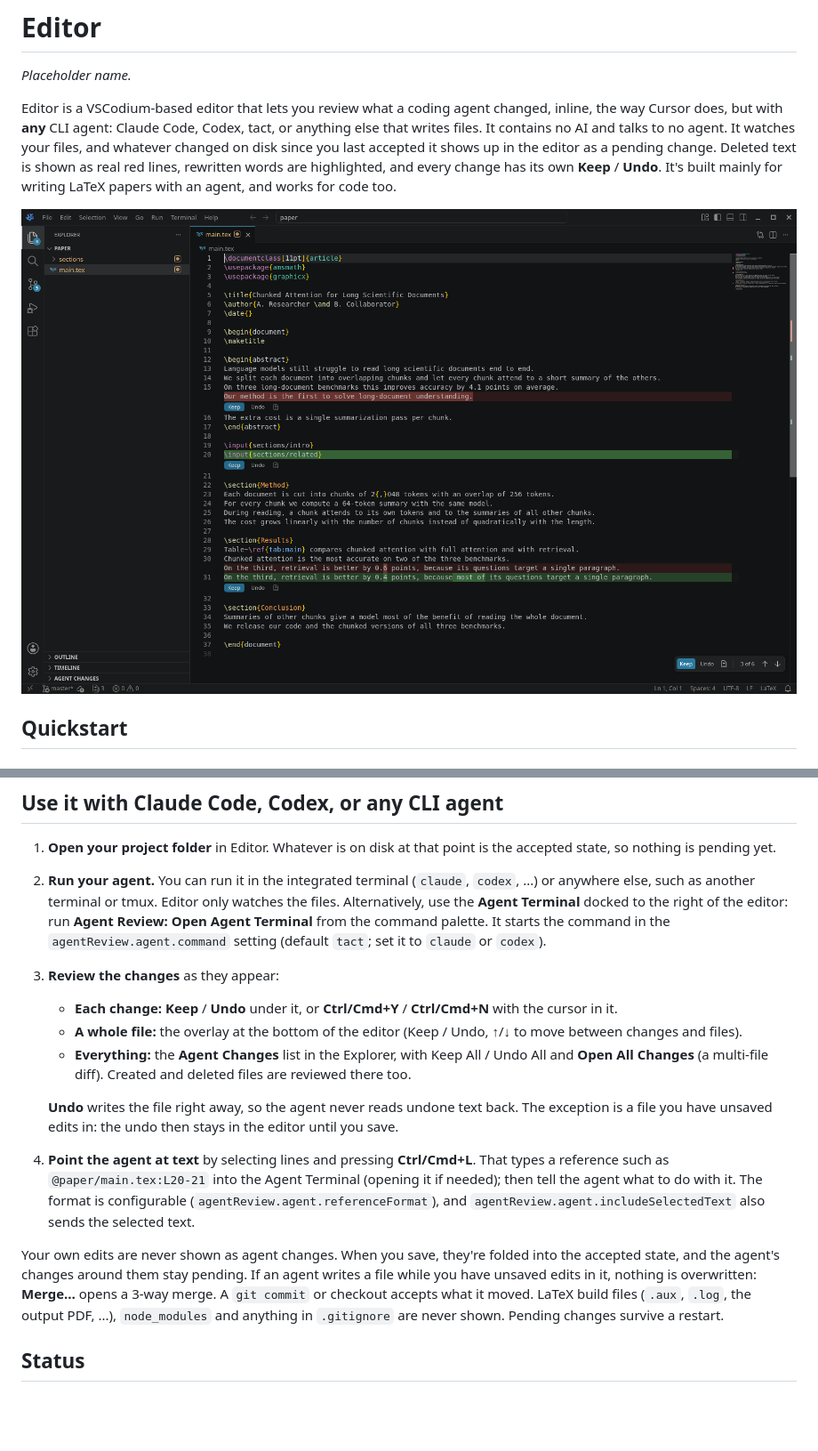
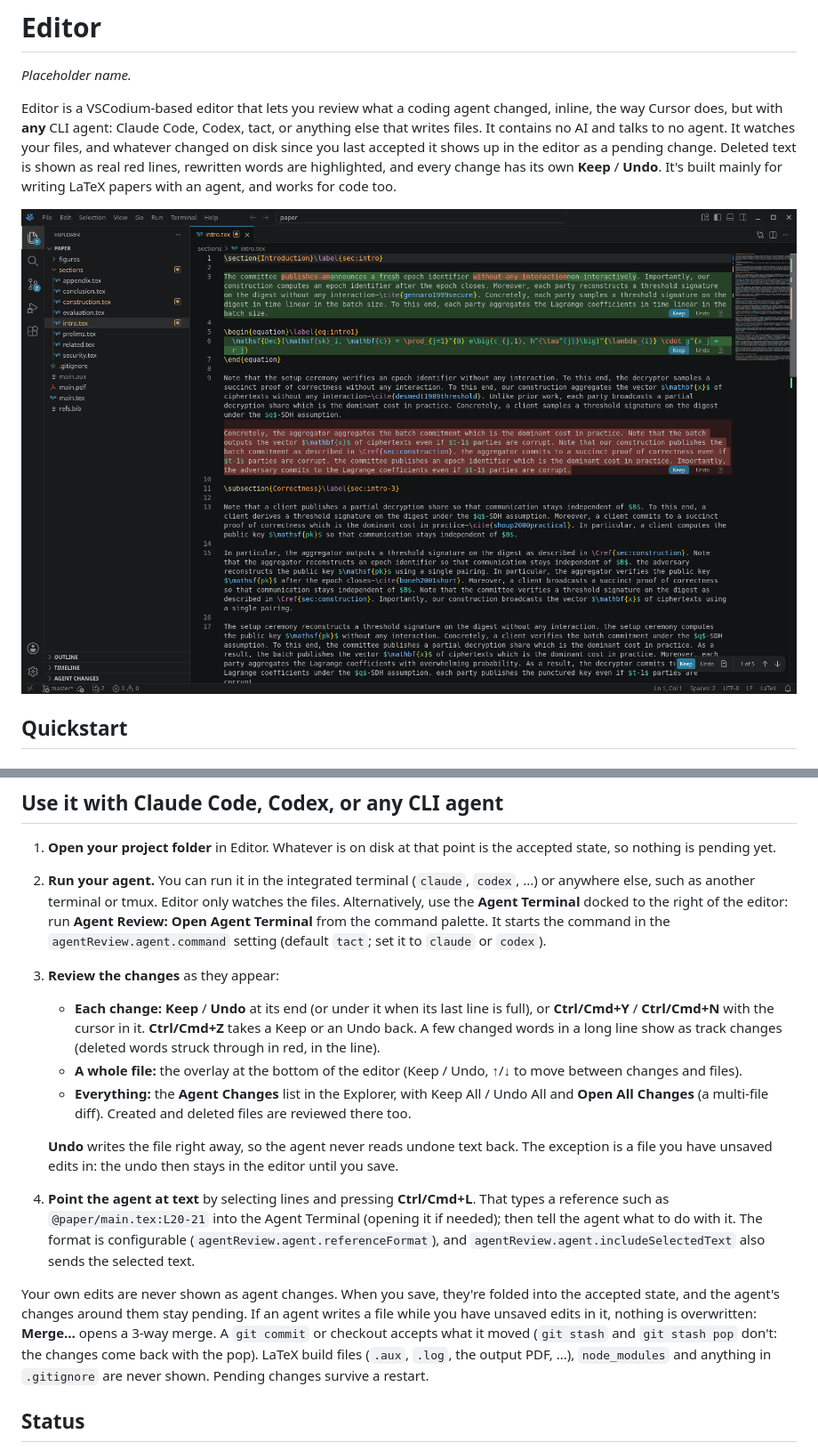
Before and after one commit to guruvamsi-policharla/editor, a Markdown page: README.md, 2 parts joined by grey strips. Shown at 89% size. Drawn GitHub-style; pictures changed too: docs/img/polish-1/after-prose.png (added); blank space fills up the shorter version.

```diff
--- a/README.md
+++ b/README.md
@@ -4,7 +4,7 @@
 
 Editor is a VSCodium-based editor that lets you review what a coding agent changed, inline, the way Cursor does, but with **any** CLI agent: Claude Code, Codex, tact, or anything else that writes files. It contains no AI and talks to no agent. It watches your files, and whatever changed on disk since you last accepted it shows up in the editor as a pending change. Deleted text is shown as real red lines, rewritten words are highlighted, and every change has its own **Keep** / **Undo**. It's built mainly for writing LaTeX papers with an agent, and works for code too.
 
-![Agent edits to a LaTeX paper, shown inline with Keep/Undo](docs/img/phase2/pending.png)
+![Agent edits to a LaTeX paper, shown inline with Keep/Undo](docs/img/polish-1/after-prose.png)
 
 ## Quickstart
 
@@ -56,14 +56,14 @@ To start over, run `scripts/demo-agent.sh setup` again.
 1. **Open your project folder** in Editor. Whatever is on disk at that point is the accepted state, so nothing is pending yet.
 2. **Run your agent.** You can run it in the integrated terminal (`claude`, `codex`, ...) or anywhere else, such as another terminal or tmux. Editor only watches the files. Alternatively, use the **Agent Terminal** docked to the right of the editor: run **Agent Review: Open Agent Terminal** from the command palette. It starts the command in the `agentReview.agent.command` setting (default `tact`; set it to `claude` or `codex`).
 3. **Review the changes** as they appear:
-   - **Each change:** **Keep** / **Undo** under it, or **Ctrl/Cmd+Y** / **Ctrl/Cmd+N** with the cursor in it.
+   - **Each change:** **Keep** / **Undo** at its end (or under it when its last line is full), or **Ctrl/Cmd+Y** / **Ctrl/Cmd+N** with the cursor in it. **Ctrl/Cmd+Z** takes a Keep or an Undo back. A few changed words in a long line show as track changes (deleted words struck through in red, in the line).
    - **A whole file:** the overlay at the bottom of the editor (Keep / Undo, ↑/↓ to move between changes and files).
    - **Everything:** the **Agent Changes** list in the Explorer, with Keep All / Undo All and **Open All Changes** (a multi-file diff). Created and deleted files are reviewed there too.
 
    **Undo** writes the file right away, so the agent never reads undone text back. The exception is a file you have unsaved edits in: the undo then stays in the editor until you save.
 4. **Point the agent at text** by selecting lines and pressing **Ctrl/Cmd+L**. That types a reference such as `@paper/main.tex:L20-21` into the Agent Terminal (opening it if needed); then tell the agent what to do with it. The format is configurable (`agentReview.agent.referenceFormat`), and `agentReview.agent.includeSelectedText` also sends the selected text.
 
-Your own edits are never shown as agent changes. When you save, they're folded into the accepted state, and the agent's changes around them stay pending. If an agent writes a file while you have unsaved edits in it, nothing is overwritten: **Merge…** opens a 3-way merge. A `git commit` or checkout accepts what it moved. LaTeX build files (`.aux`, `.log`, the output PDF, ...), `node_modules` and anything in `.gitignore` are never shown. Pending changes survive a restart.
+Your own edits are never shown as agent changes. When you save, they're folded into the accepted state, and the agent's changes around them stay pending. If an agent writes a file while you have unsaved edits in it, nothing is overwritten: **Merge…** opens a 3-way merge. A `git commit` or checkout accepts what it moved (`git stash` and `git stash pop` don't: the changes come back with the pop). LaTeX build files (`.aux`, `.log`, the output PDF, ...), `node_modules` and anything in `.gitignore` are never shown. Pending changes survive a restart.
 
 ## Status
 
```
Also changed, not shown: docs/phase2.md (+15 -5 lines), docs/img/polish-1/after-ctrlz-undo.png (added), docs/img/polish-1/after-narrow-agent-terminal.png (added), docs/img/polish-1/after-rename-light.png (added), docs/img/polish-1/before-prose.png (added).
